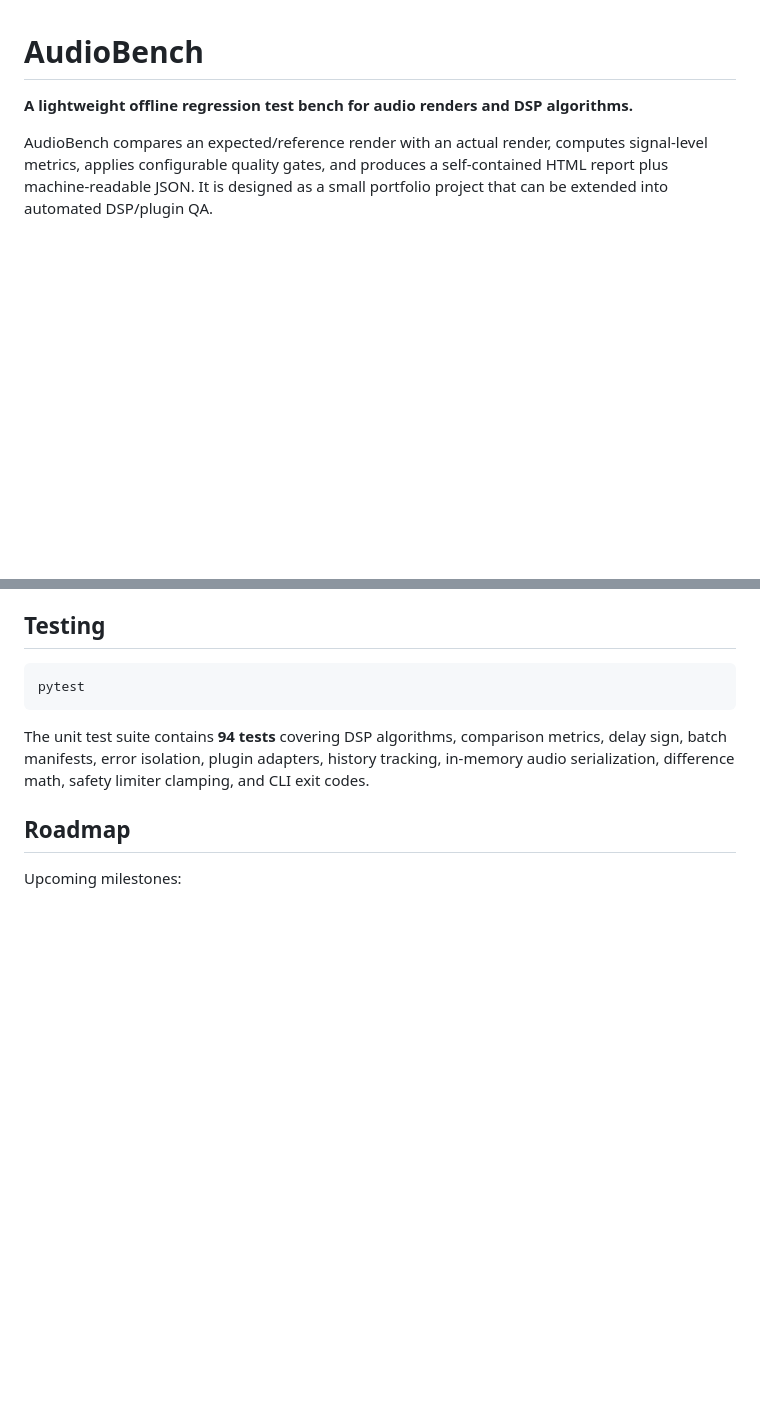
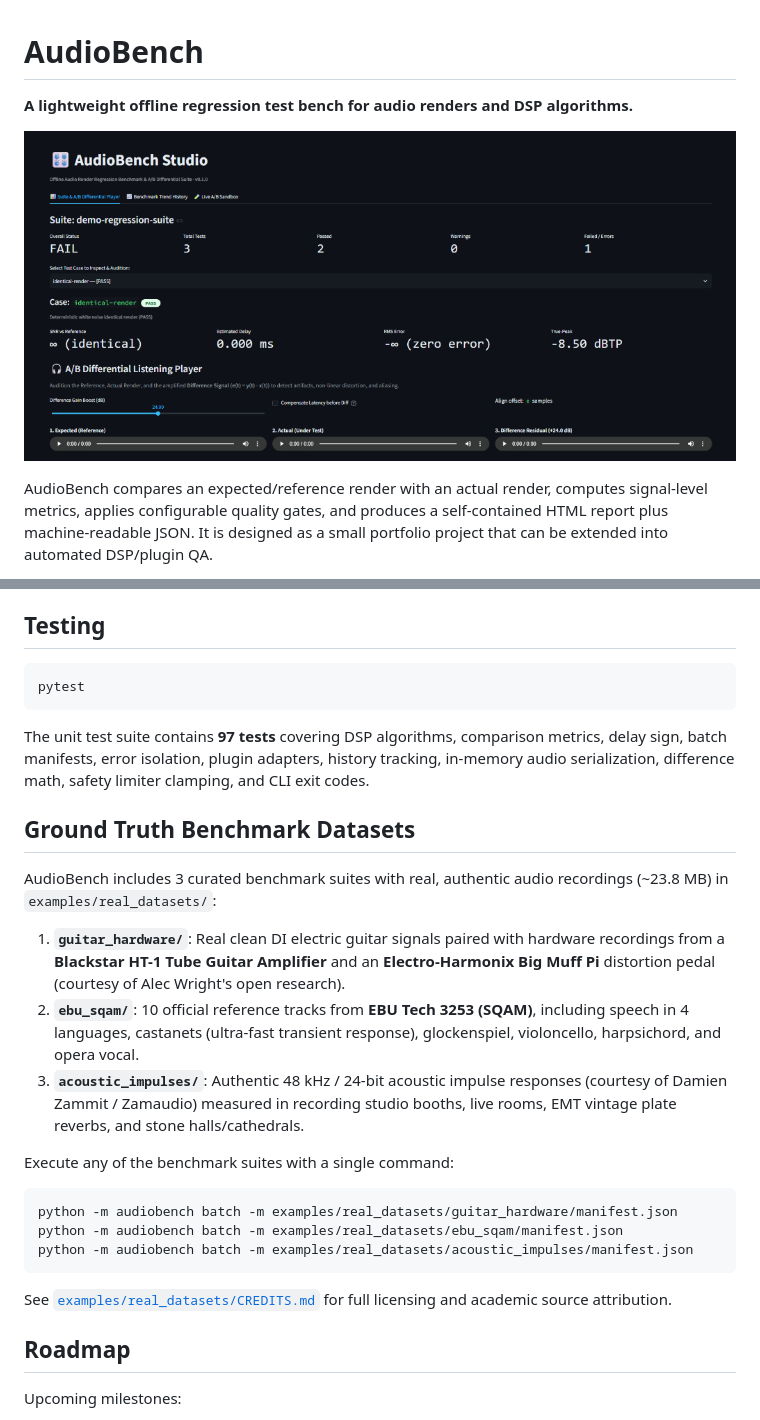
Before and after one commit to gio961gio/audiobench, a Markdown page: README.md, 2 parts joined by grey strips. Drawn GitHub-style; pictures changed too: docs/images/web_studio_dashboard.png (added); blank space fills up the shorter version.

Commit message:
docs: add web studio dashboard screenshot, gitattributes, and benchmark datasets credits

````diff
--- a/README.md
+++ b/README.md
@@ -1,6 +1,8 @@
 # AudioBench
 
 **A lightweight offline regression test bench for audio renders and DSP algorithms.**
+
+![AudioBench Web Studio Dashboard](docs/images/web_studio_dashboard.png)
 
 AudioBench compares an expected/reference render with an actual render, computes signal-level metrics, applies configurable quality gates, and produces a self-contained HTML report plus machine-readable JSON. It is designed as a small portfolio project that can be extended into automated DSP/plugin QA.
 
@@ -294,7 +296,25 @@ WAV / Manifest / Input Stimulus
 pytest
 ```
 
-The unit test suite contains **94 tests** covering DSP algorithms, comparison metrics, delay sign, batch manifests, error isolation, plugin adapters, history tracking, in-memory audio serialization, difference math, safety limiter clamping, and CLI exit codes.
+The unit test suite contains **97 tests** covering DSP algorithms, comparison metrics, delay sign, batch manifests, error isolation, plugin adapters, history tracking, in-memory audio serialization, difference math, safety limiter clamping, and CLI exit codes.
+
+## Ground Truth Benchmark Datasets
+
+AudioBench includes 3 curated benchmark suites with real, authentic audio recordings (~23.8 MB) in `examples/real_datasets/`:
+
+1. **`guitar_hardware/`**: Real clean DI electric guitar signals paired with hardware recordings from a **Blackstar HT-1 Tube Guitar Amplifier** and an **Electro-Harmonix Big Muff Pi** distortion pedal (courtesy of Alec Wright's open research).
+2. **`ebu_sqam/`**: 10 official reference tracks from **EBU Tech 3253 (SQAM)**, including speech in 4 languages, castanets (ultra-fast transient response), glockenspiel, violoncello, harpsichord, and opera vocal.
+3. **`acoustic_impulses/`**: Authentic 48 kHz / 24-bit acoustic impulse responses (courtesy of Damien Zammit / Zamaudio) measured in recording studio booths, live rooms, EMT vintage plate reverbs, and stone halls/cathedrals.
+
+Execute any of the benchmark suites with a single command:
+
+```bash
+python -m audiobench batch -m examples/real_datasets/guitar_hardware/manifest.json
+python -m audiobench batch -m examples/real_datasets/ebu_sqam/manifest.json
+python -m audiobench batch -m examples/real_datasets/acoustic_impulses/manifest.json
+```
+
+See [`examples/real_datasets/CREDITS.md`](examples/real_datasets/CREDITS.md) for full licensing and academic source attribution.
 
 ## Roadmap
 
````
Also changed, not shown: examples/real_datasets/CREDITS.md (added, +31 -0 lines), 1 other file.
